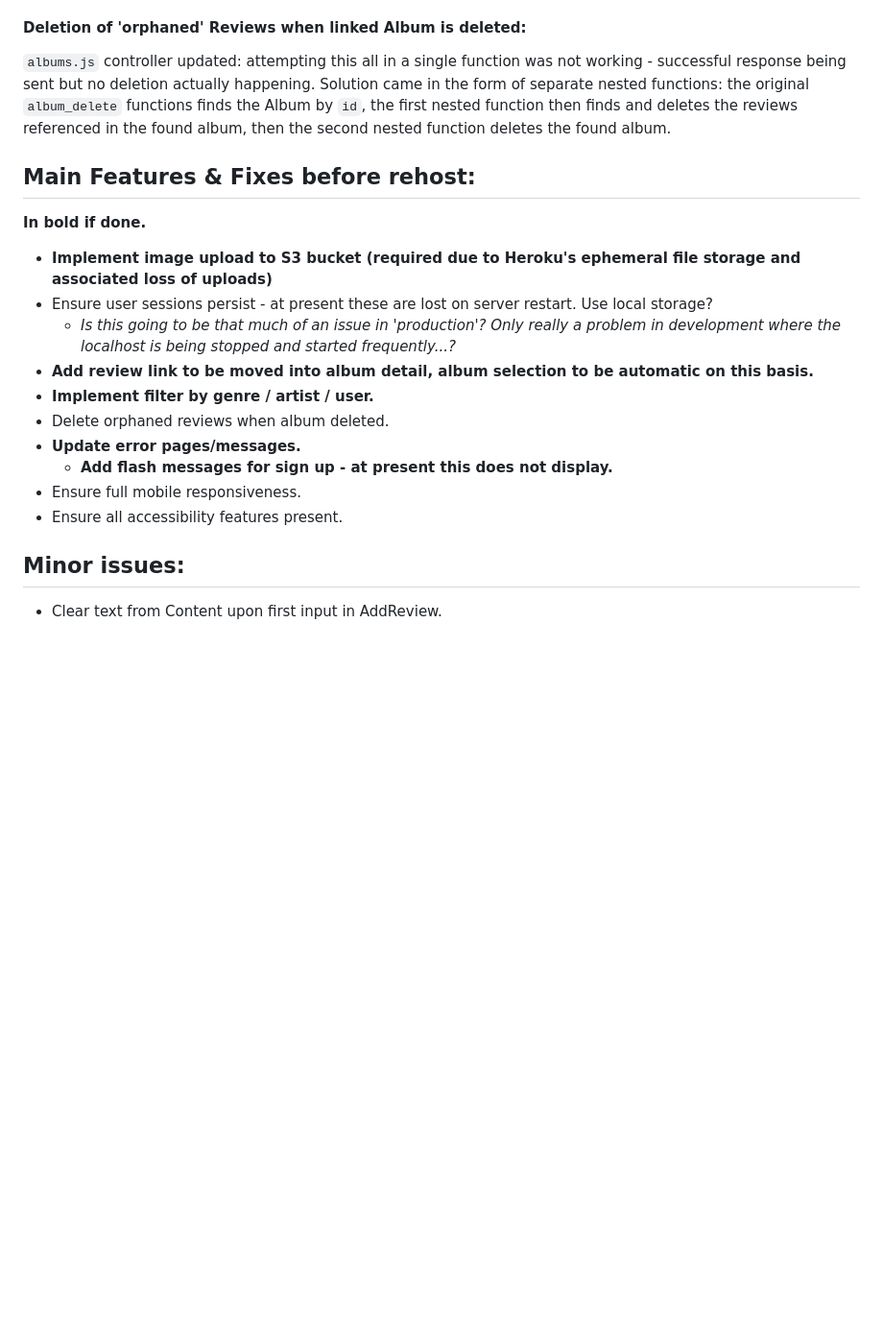
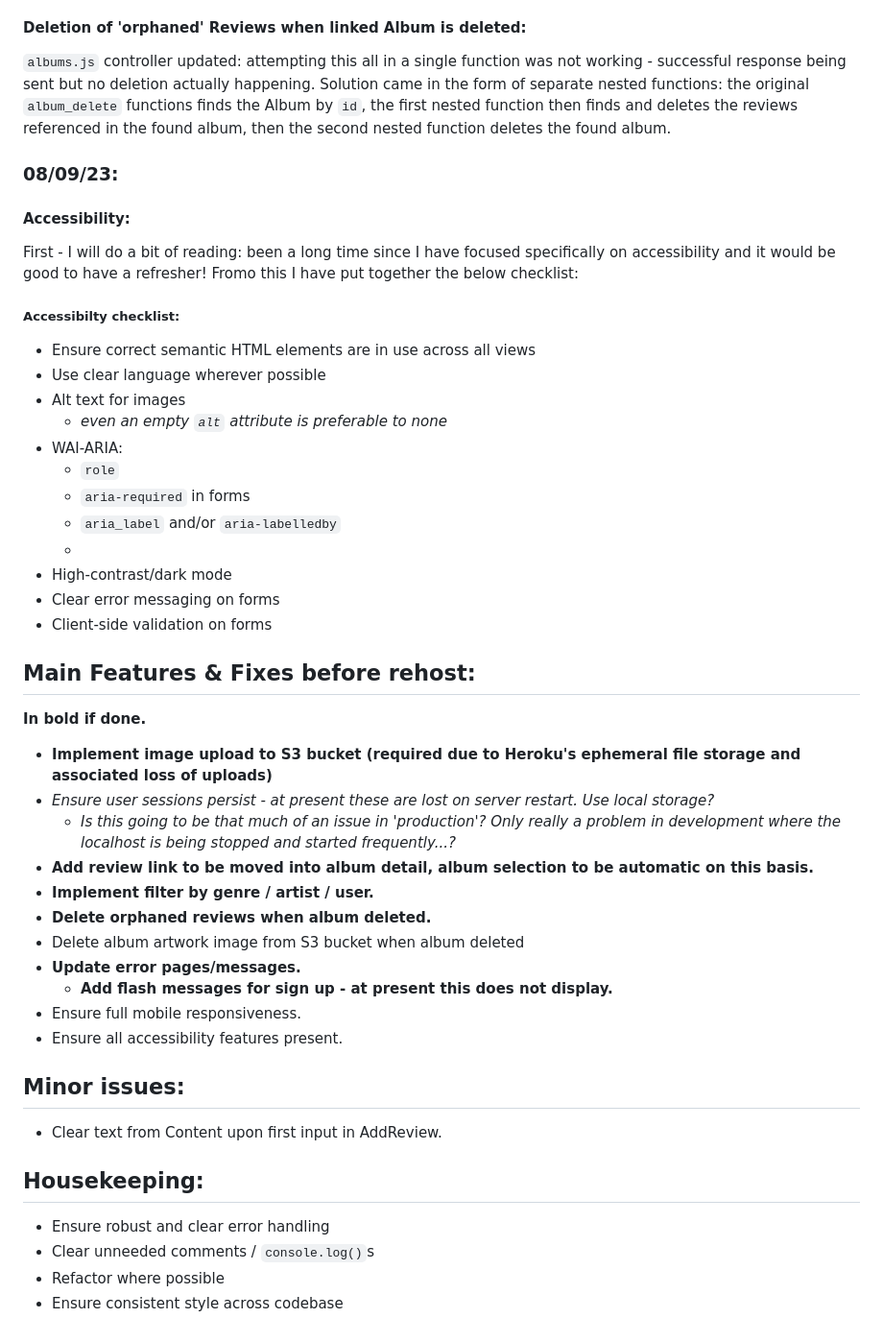
Before and after one commit to hphilpotts/Album-Review-App-Project-2-General-Assembly-SEI-66, a Markdown page: README.md, the part around the change. Shown at 96% size. Rendered like a GitHub page; blank space fills up the shorter version.

```diff
--- a/README.md
+++ b/README.md
@@ -373,14 +373,36 @@ Error handling added for non-image files in `imageController.js` (although this
 
 `albums.js` controller updated: attempting this all in a single function was not working - successful response being sent but no deletion actually happening. Solution came in the form of separate nested functions: the original `album_delete` functions finds the Album by `id`, the first nested function then finds and deletes the reviews referenced in the found album, then the second nested function deletes the found album.
 
+### 08/09/23:
+
+#### Accessibility:
+
+First - I will do a bit of reading: been a long time since I have focused specifically on accessibility and it would be good to have a refresher! Fromo this I have put together the below checklist:
+
+##### Accessibilty checklist:
+- Ensure correct semantic HTML elements are in use across all views
+- Use clear language wherever possible
+- Alt text for images
+    -   _even an empty `alt` attribute is preferable to none_
+- WAI-ARIA:
+    -   `role`
+    -   `aria-required` in forms
+    -   `aria_label` and/or `aria-labelledby`
+    -
+- High-contrast/dark mode
+- Clear error messaging on forms
+- Client-side validation on forms
+
+
 ## Main Features & Fixes before rehost:
 **In bold if done.**
 - **Implement image upload to S3 bucket (required due to Heroku's ephemeral file storage and associated loss of uploads)**
-- Ensure user sessions persist - at present these are lost on server restart. Use local storage?
+- _Ensure user sessions persist - at present these are lost on server restart. Use local storage?_
     - _Is this going to be that much of an issue in 'production'? Only really a problem in development where the localhost is being stopped and started frequently...?_
 - **Add review link to be moved into album detail, album selection to be automatic on this basis.**
 - **Implement filter by genre / artist / user.**
-- Delete orphaned reviews when album deleted.
+- **Delete orphaned reviews when album deleted.**
+- Delete album artwork image from S3 bucket when album deleted
 - **Update error pages/messages.**
     - **Add flash messages for sign up - at present this does not display.**
 - Ensure full mobile responsiveness.
@@ -388,3 +410,9 @@ Error handling added for non-image files in `imageController.js` (although this
 
 ## Minor issues:
 - Clear text from Content upon first input in AddReview.
+
+## Housekeeping:
+- Ensure robust and clear error handling
+- Clear unneeded comments / `console.log()`s
+- Refactor where possible
+- Ensure consistent style across codebase
```
